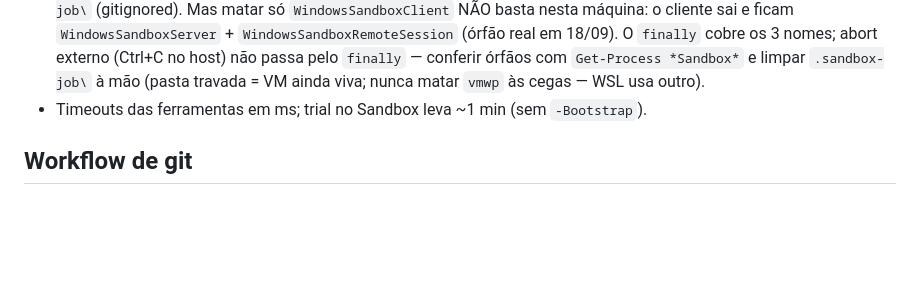
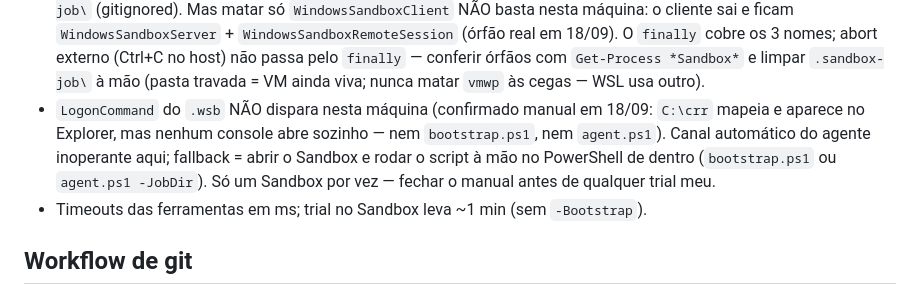
Before and after one commit to dougkusanagi/copilot-road-runner, a Markdown page: AGENTS.md, the part around the change. Rendered like a GitHub page; blank space fills up the shorter version.

Commit message:
Docs: LogonCommand nao dispara nesta maquina (confirmado manual); fallback manual

```diff
--- a/AGENTS.md
+++ b/AGENTS.md
@@ -63,6 +63,12 @@ cada abertura é um ambiente limpo descartável.
   (Ctrl+C no host) não passa pelo `finally` — conferir órfãos com
   `Get-Process *Sandbox*` e limpar `.sandbox-job\` à mão (pasta travada
   = VM ainda viva; nunca matar `vmwp` às cegas — WSL usa outro).
+- `LogonCommand` do `.wsb` NÃO dispara nesta máquina (confirmado manual
+  em 18/09: `C:\crr` mapeia e aparece no Explorer, mas nenhum console abre
+  sozinho — nem `bootstrap.ps1`, nem `agent.ps1`). Canal automático do
+  agente inoperante aqui; fallback = abrir o Sandbox e rodar o script à
+  mão no PowerShell de dentro (`bootstrap.ps1` ou `agent.ps1 -JobDir`).
+  Só um Sandbox por vez — fechar o manual antes de qualquer trial meu.
 - Timeouts das ferramentas em ms; trial no Sandbox leva ~1 min
   (sem `-Bootstrap`).
 
```
Also changed, not shown: docs/sandbox-test-env.md (+1 -0 lines).
